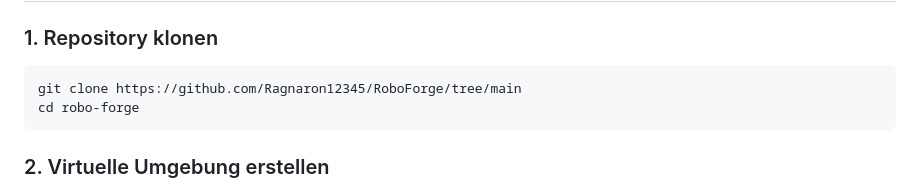
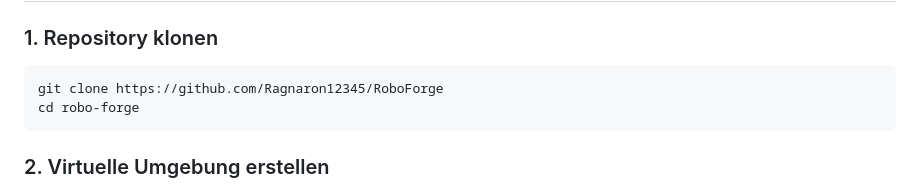
Before and after one commit to Ragnaron12345/RoboForge, a Markdown page: README.md, the part around the change. Rendered like a GitHub page.

````diff
--- a/README.md
+++ b/README.md
@@ -103,7 +103,7 @@ OLLAMA_MODEL=qwen3-coder:30b
 ### 1. Repository klonen
 
 ```bash
-git clone https://github.com/Ragnaron12345/RoboForge/tree/main
+git clone https://github.com/Ragnaron12345/RoboForge
 cd robo-forge
 ```
 
````
